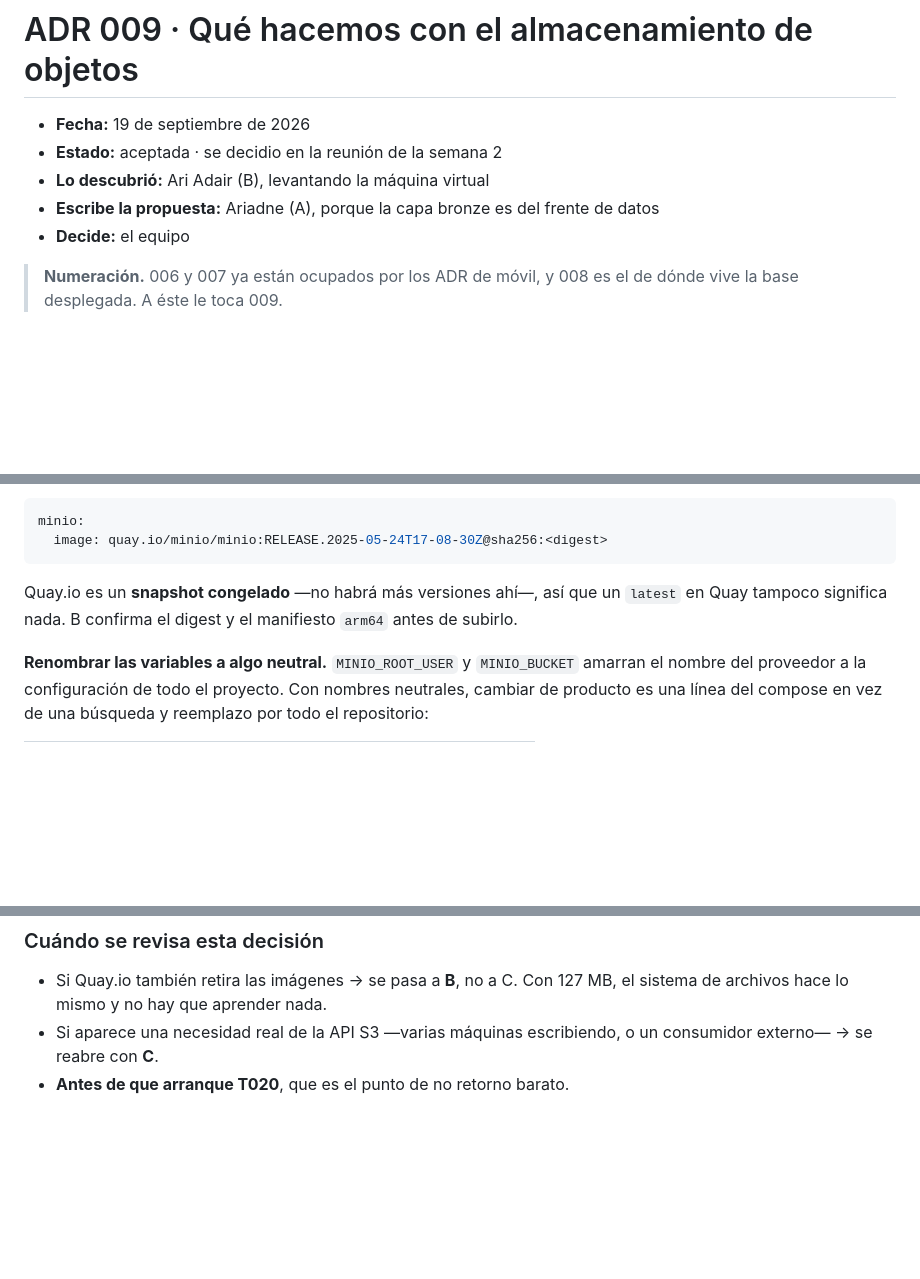
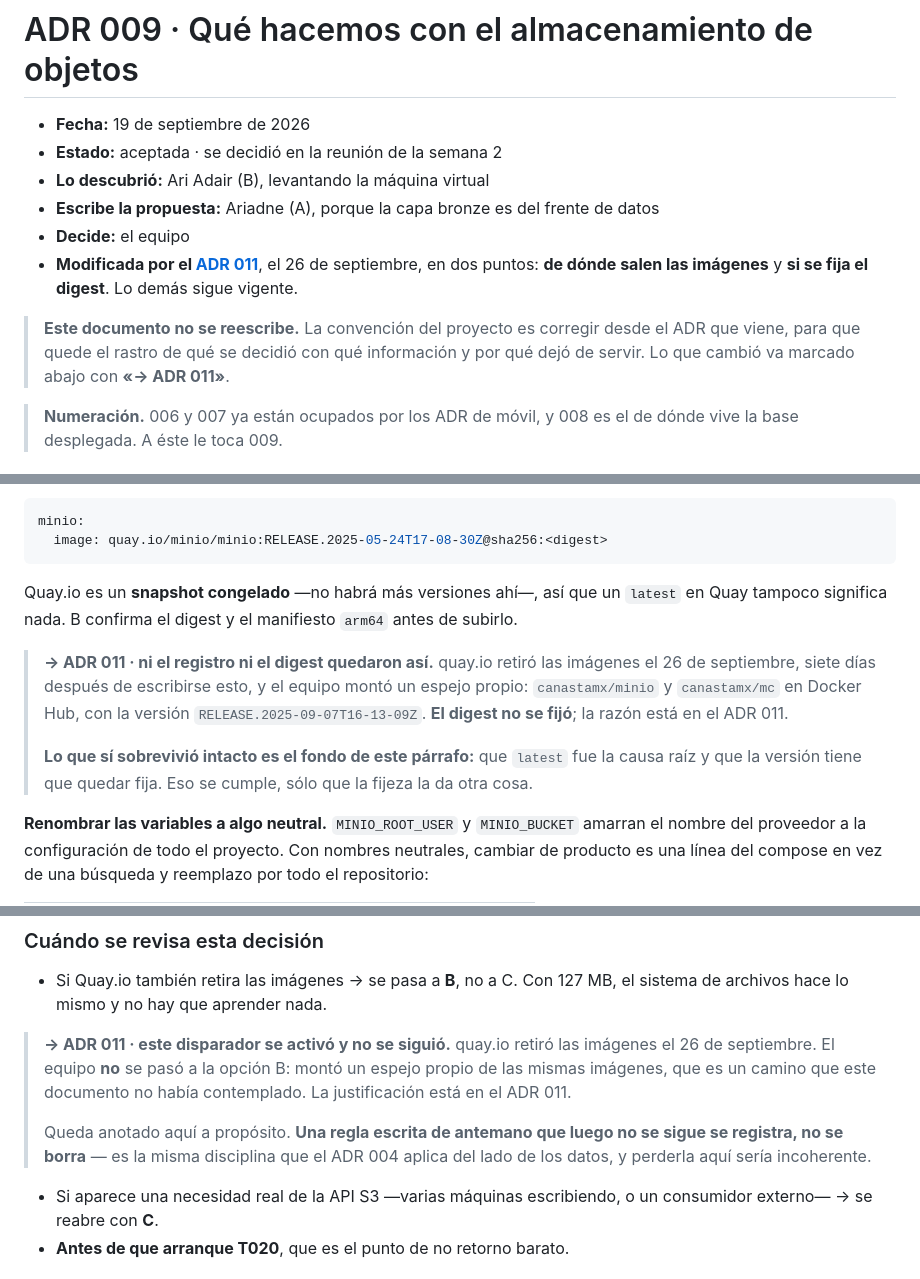
Before and after one commit to arik36/canastamx, a Markdown page: docs/adr/009-almacenamiento-de-objetos.md, 3 parts joined by grey strips. Drawn GitHub-style; blank space fills up the shorter version.

Commit message:
docs(infra): Modificación del ADR 009 respecto a decisiones de infra

```diff
--- a/docs/adr/009-almacenamiento-de-objetos.md
+++ b/docs/adr/009-almacenamiento-de-objetos.md
@@ -1,10 +1,18 @@
 # ADR 009 · Qué hacemos con el almacenamiento de objetos
 
 - **Fecha:** 19 de septiembre de 2026
-- **Estado:** aceptada · se decidio en la reunión de la semana 2
+- **Estado:** aceptada · se decidió en la reunión de la semana 2
 - **Lo descubrió:** Ari Adair (B), levantando la máquina virtual
 - **Escribe la propuesta:** Ariadne (A), porque la capa bronze es del frente de datos
 - **Decide:** el equipo
+- **Modificada por el [ADR 011](./011-de-donde-salen-las-imagenes.md)**, el 26 de
+  septiembre, en dos puntos: **de dónde salen las imágenes** y **si se fija el
+  digest**. Lo demás sigue vigente.
+
+> **Este documento no se reescribe.** La convención del proyecto es corregir
+> desde el ADR que viene, para que quede el rastro de qué se decidió con qué
+> información y por qué dejó de servir. Lo que cambió va marcado abajo con
+> **«→ ADR 011»**.
 
 > **Numeración.** 006 y 007 ya están ocupados por los ADR de móvil, y 008 es el
 > de dónde vive la base desplegada. A éste le toca 009.
@@ -125,6 +133,16 @@ Quay.io es un **snapshot congelado** —no habrá más versiones ahí—, así q
 `latest` en Quay tampoco significa nada. B confirma el digest y el manifiesto
 `arm64` antes de subirlo.
 
+> **→ ADR 011 · ni el registro ni el digest quedaron así.** quay.io retiró las
+> imágenes el 26 de septiembre, siete días después de escribirse esto, y el
+> equipo montó un espejo propio: `canastamx/minio` y `canastamx/mc` en Docker
+> Hub, con la versión `RELEASE.2025-09-07T16-13-09Z`. **El digest no se fijó**;
+> la razón está en el ADR 011.
+>
+> **Lo que sí sobrevivió intacto es el fondo de este párrafo:** que `latest` fue
+> la causa raíz y que la versión tiene que quedar fija. Eso se cumple, sólo que
+> la fijeza la da otra cosa.
+
 **Renombrar las variables a algo neutral.** `MINIO_ROOT_USER` y `MINIO_BUCKET`
 amarran el nombre del proveedor a la configuración de todo el proyecto. Con
 nombres neutrales, cambiar de producto es una línea del compose en vez de una
@@ -147,6 +165,15 @@ falta.
 
 - Si Quay.io también retira las imágenes → se pasa a **B**, no a C. Con 127 MB,
   el sistema de archivos hace lo mismo y no hay que aprender nada.
+
+> **→ ADR 011 · este disparador se activó y no se siguió.** quay.io retiró las
+> imágenes el 26 de septiembre. El equipo **no** se pasó a la opción B: montó un
+> espejo propio de las mismas imágenes, que es un camino que este documento no
+> había contemplado. La justificación está en el ADR 011.
+>
+> Queda anotado aquí a propósito. **Una regla escrita de antemano que luego no
+> se sigue se registra, no se borra** — es la misma disciplina que el ADR 004
+> aplica del lado de los datos, y perderla aquí sería incoherente.
 - Si aparece una necesidad real de la API S3 —varias máquinas escribiendo, o un
   consumidor externo— → se reabre con **C**.
 - **Antes de que arranque T020**, que es el punto de no retorno barato.
```
Also changed, not shown: other parts of docs/adr/009-almacenamiento-de-objetos.md (+4 -2 lines).
